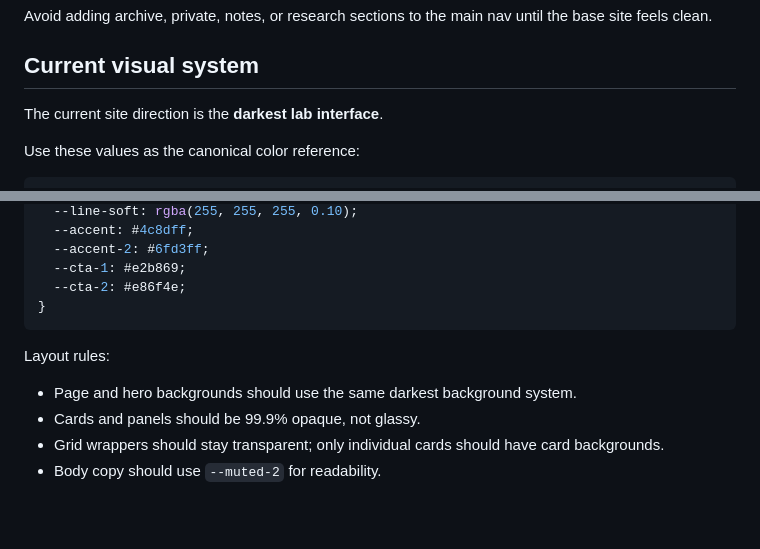
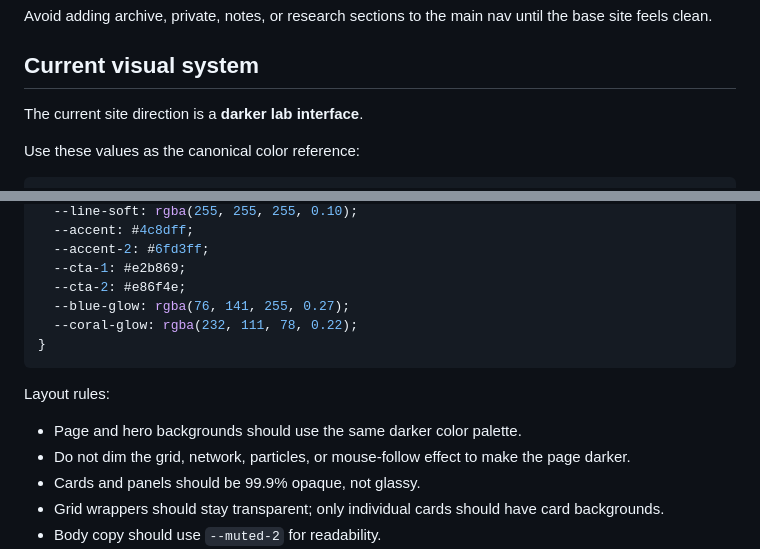
Before and after one commit to burtonmakes/burtonmakes.github.io, a Markdown page: README.md, 2 parts joined by grey strips. Rendered like a GitHub page; blank space fills up the shorter version.

Commit message:
Document dark palette without dimming effects

````diff
--- a/README.md
+++ b/README.md
@@ -32,7 +32,7 @@ Avoid adding archive, private, notes, or research sections to the main nav until
 
 ## Current visual system
 
-The current site direction is the **darkest lab interface**.
+The current site direction is a **darker lab interface**.
 
 Use these values as the canonical color reference:
 
@@ -51,12 +51,15 @@ Use these values as the canonical color reference:
   --accent-2: #6fd3ff;
   --cta-1: #e2b869;
   --cta-2: #e86f4e;
+  --blue-glow: rgba(76, 141, 255, 0.27);
+  --coral-glow: rgba(232, 111, 78, 0.22);
 }
 ```
 
 Layout rules:
 
-- Page and hero backgrounds should use the same darkest background system.
+- Page and hero backgrounds should use the same darker color palette.
+- Do not dim the grid, network, particles, or mouse-follow effect to make the page darker.
 - Cards and panels should be 99.9% opaque, not glassy.
 - Grid wrappers should stay transparent; only individual cards should have card backgrounds.
 - Body copy should use `--muted-2` for readability.
````
